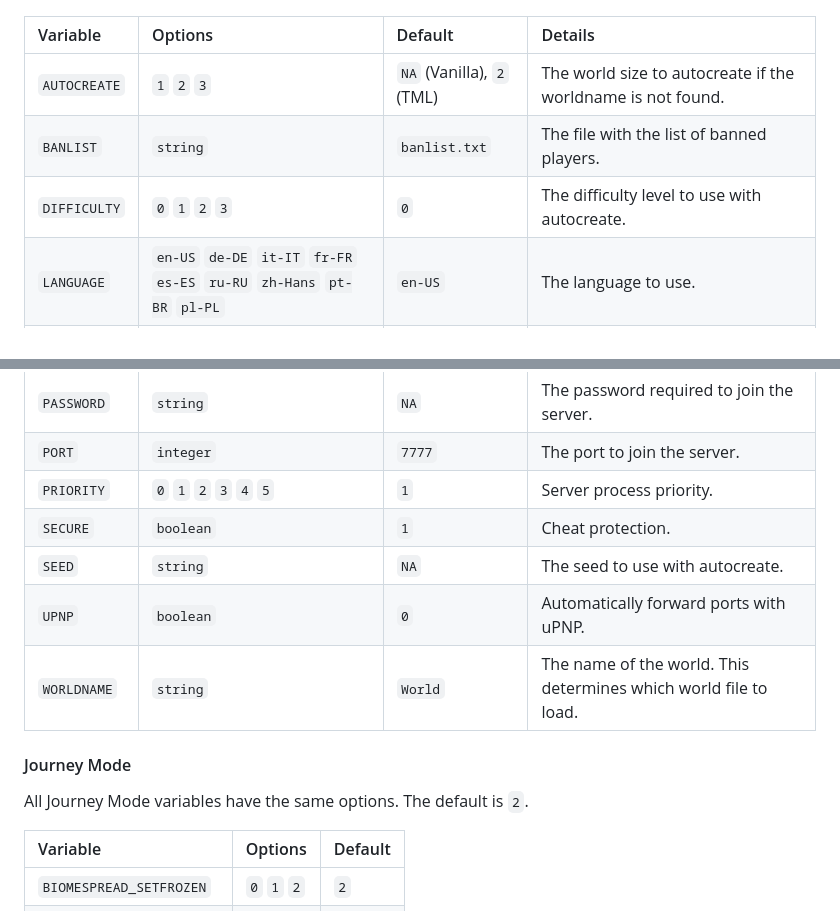
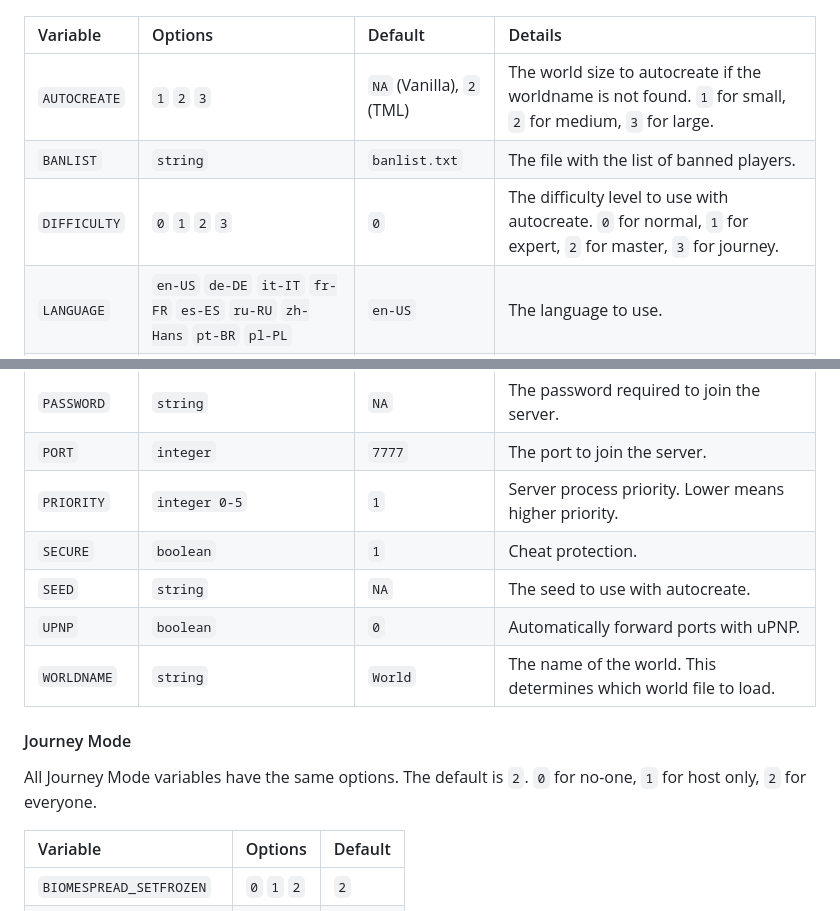
Before and after one commit to PassiveLemon/terraria-docker, a Markdown page: README.md, 2 parts joined by grey strips. Rendered like a GitHub page.

Commit message:
doc: more descriptive variables

```diff
--- a/README.md
+++ b/README.md
@@ -49,9 +49,9 @@ Server configuration details on the [Terraria Wiki](https://terraria.wiki.gg/wik
 
 | Variable | Options | Default | Details |
 |:-|:-|:-|:-|
-| `AUTOCREATE` | `1` `2` `3`| `NA` (Vanilla), `2` (TML) | The world size to autocreate if the worldname is not found. |
+| `AUTOCREATE` | `1` `2` `3`| `NA` (Vanilla), `2` (TML) | The world size to autocreate if the worldname is not found. `1` for small, `2` for medium, `3` for large. |
 | `BANLIST` | `string`| `banlist.txt` | The file with the list of banned players. |
-| `DIFFICULTY` | `0` `1` `2` `3` | `0` | The difficulty level to use with autocreate. |
+| `DIFFICULTY` | `0` `1` `2` `3` | `0` | The difficulty level to use with autocreate. `0` for normal, `1` for expert, `2` for master, `3` for journey. |
 | `LANGUAGE` | `en-US` `de-DE` `it-IT` `fr-FR` `es-ES` `ru-RU` `zh-Hans` `pt-BR` `pl-PL` | `en-US` | The language to use. |
 | `MAXPLAYERS` | `integer` | `8` | The maximum amount of players that can be on the server. |
 | `MODPACK` | `string` | `NA` | The modpack to start the server with. This only works with tModLoader. |
@@ -59,7 +59,7 @@ Server configuration details on the [Terraria Wiki](https://terraria.wiki.gg/wik
 | `NPCSTREAM` | `integer 0-60` | `15` | Helps with entity skipping. |
 | `PASSWORD` | `string` | `NA` | The password required to join the server. |
 | `PORT` | `integer` | `7777` | The port to join the server. |
-| `PRIORITY` | `0` `1` `2` `3` `4` `5` | `1` | Server process priority. |
+| `PRIORITY` | `integer 0-5` | `1` | Server process priority. Lower means higher priority. |
 | `SECURE` | `boolean` | `1` | Cheat protection. |
 | `SEED` | `string` | `NA` | The seed to use with autocreate. |
 | `UPNP` | `boolean` | `0` | Automatically forward ports with uPNP. |
@@ -67,6 +67,7 @@ Server configuration details on the [Terraria Wiki](https://terraria.wiki.gg/wik
 
 #### Journey Mode
 All Journey Mode variables have the same options. The default is `2`.
+`0` for no-one, `1` for host only, `2` for everyone.
 
 | Variable | Options | Default |
 |:-|:-|:-|
```
